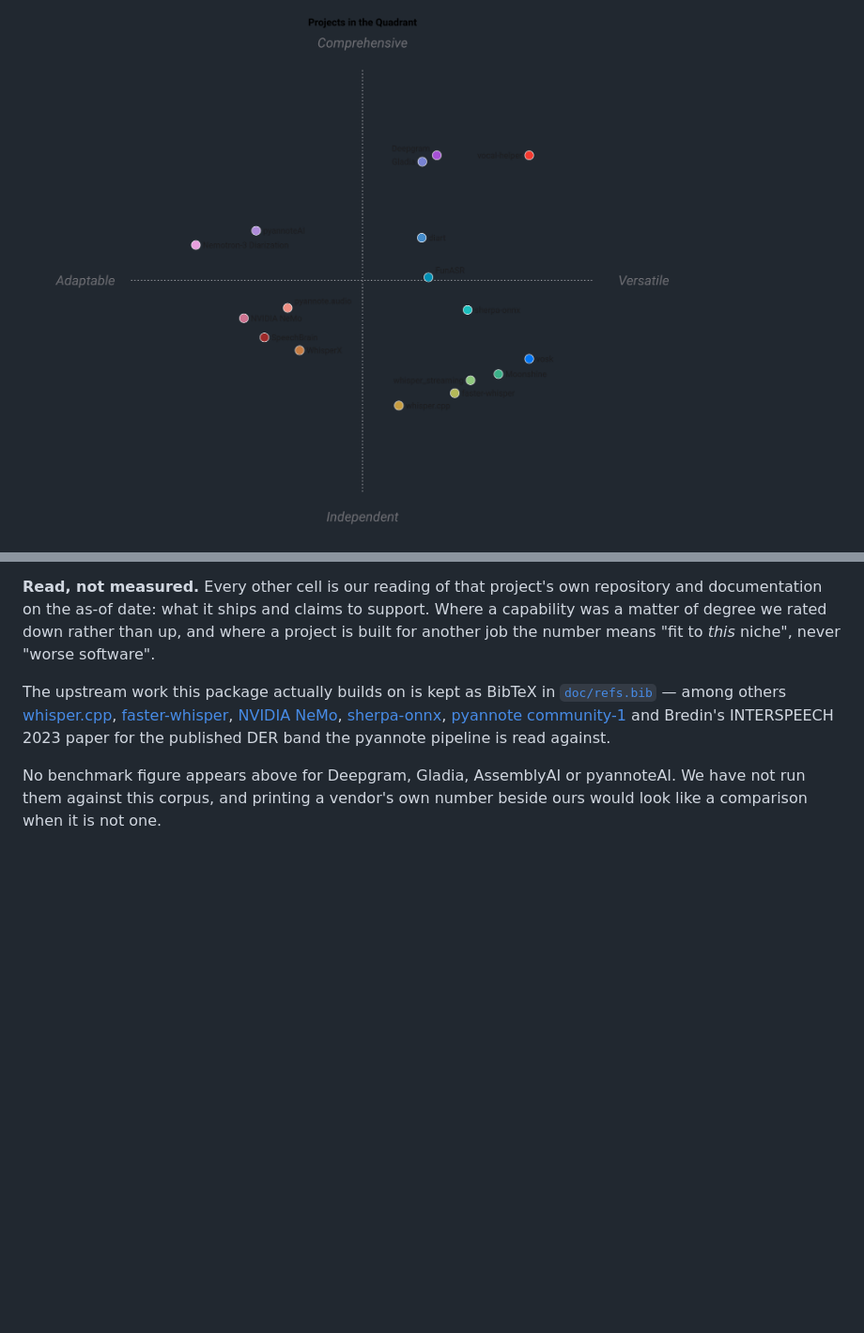
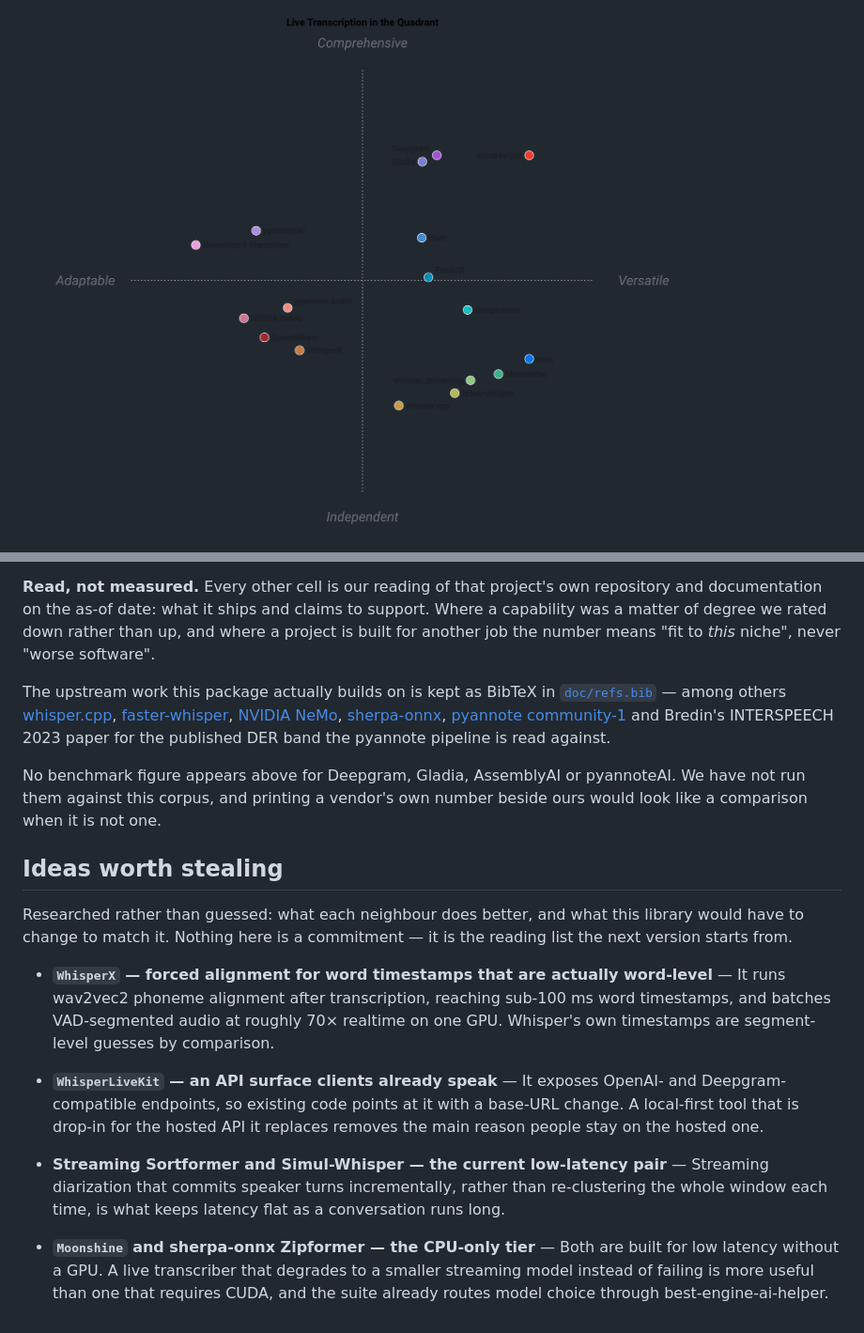
Before and after one commit to warith-harchaoui/vocal-helper, a Markdown page: LANDSCAPE.md, 2 parts joined by grey strips. Shown at 94% size. GitHub-like rendering; pictures changed too: assets/landscape.png; blank space fills up the shorter version.

```diff
--- a/LANDSCAPE.md
+++ b/LANDSCAPE.md
@@ -161,3 +158,15 @@ against.
 No benchmark figure appears above for Deepgram, Gladia, AssemblyAI or
 pyannoteAI. We have not run them against this corpus, and printing a vendor's
 own number beside ours would look like a comparison when it is not one.
+
+## Ideas worth stealing
+
+Researched rather than guessed: what each neighbour does better, and what this library would have to change to match it. Nothing here is a commitment — it is the reading list the next version starts from.
+
+- **`WhisperX` — forced alignment for word timestamps that are actually word-level** — It runs wav2vec2 phoneme alignment after transcription, reaching sub-100 ms word timestamps, and batches VAD-segmented audio at roughly 70× realtime on one GPU. Whisper's own timestamps are segment-level guesses by comparison.
+
+- **`WhisperLiveKit` — an API surface clients already speak** — It exposes OpenAI- and Deepgram-compatible endpoints, so existing code points at it with a base-URL change. A local-first tool that is drop-in for the hosted API it replaces removes the main reason people stay on the hosted one.
+
+- **Streaming Sortformer and Simul-Whisper — the current low-latency pair** — Streaming diarization that commits speaker turns incrementally, rather than re-clustering the whole window each time, is what keeps latency flat as a conversation runs long.
+
+- **`Moonshine` and sherpa-onnx Zipformer — the CPU-only tier** — Both are built for low latency without a GPU. A live transcriber that degrades to a smaller streaming model instead of failing is more useful than one that requires CUDA, and the suite already routes model choice through best-engine-ai-helper.
```
Also changed, not shown: other parts of LANDSCAPE.md (+3 -6 lines), PAYSAGE.md (+34 -31 lines), assets/paysage.png, 1 other file.
